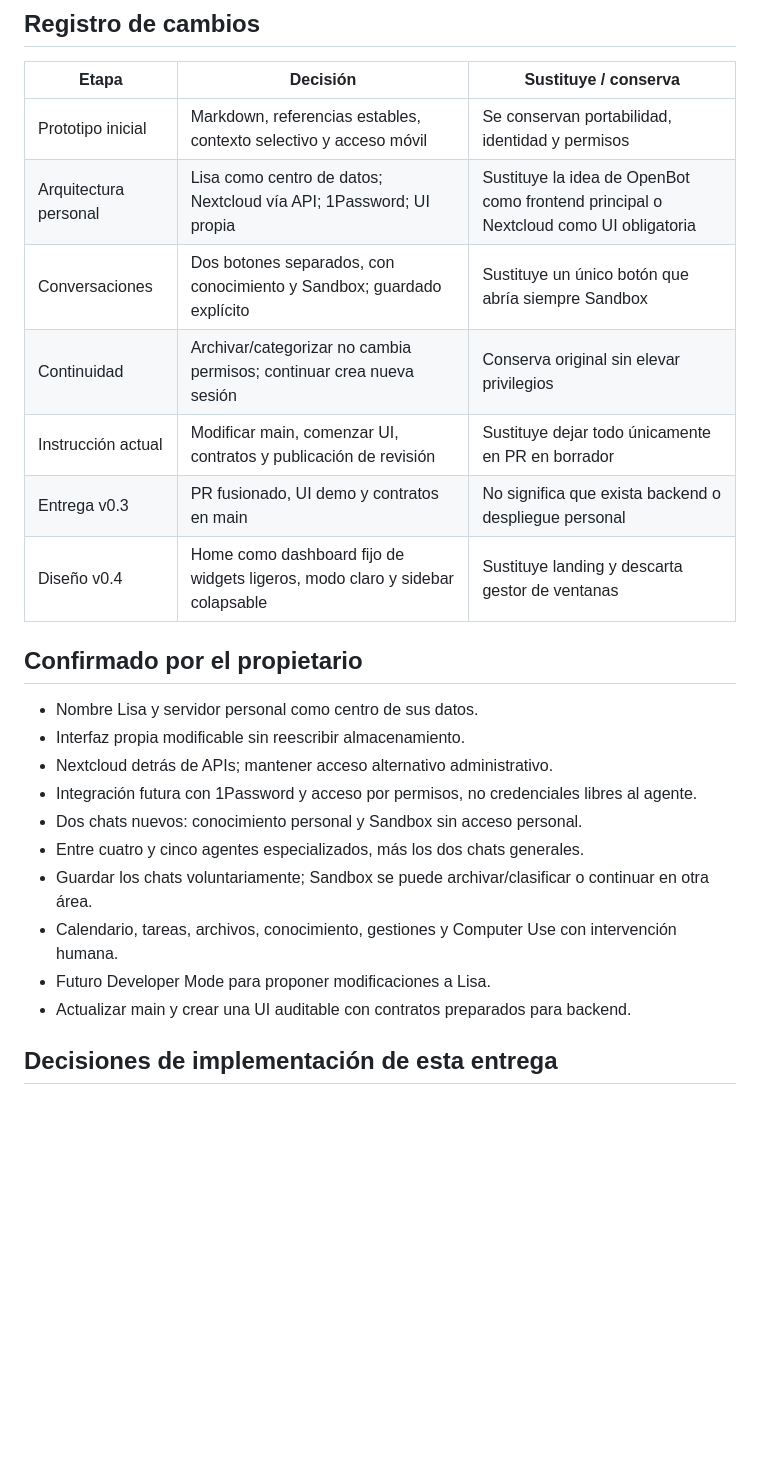
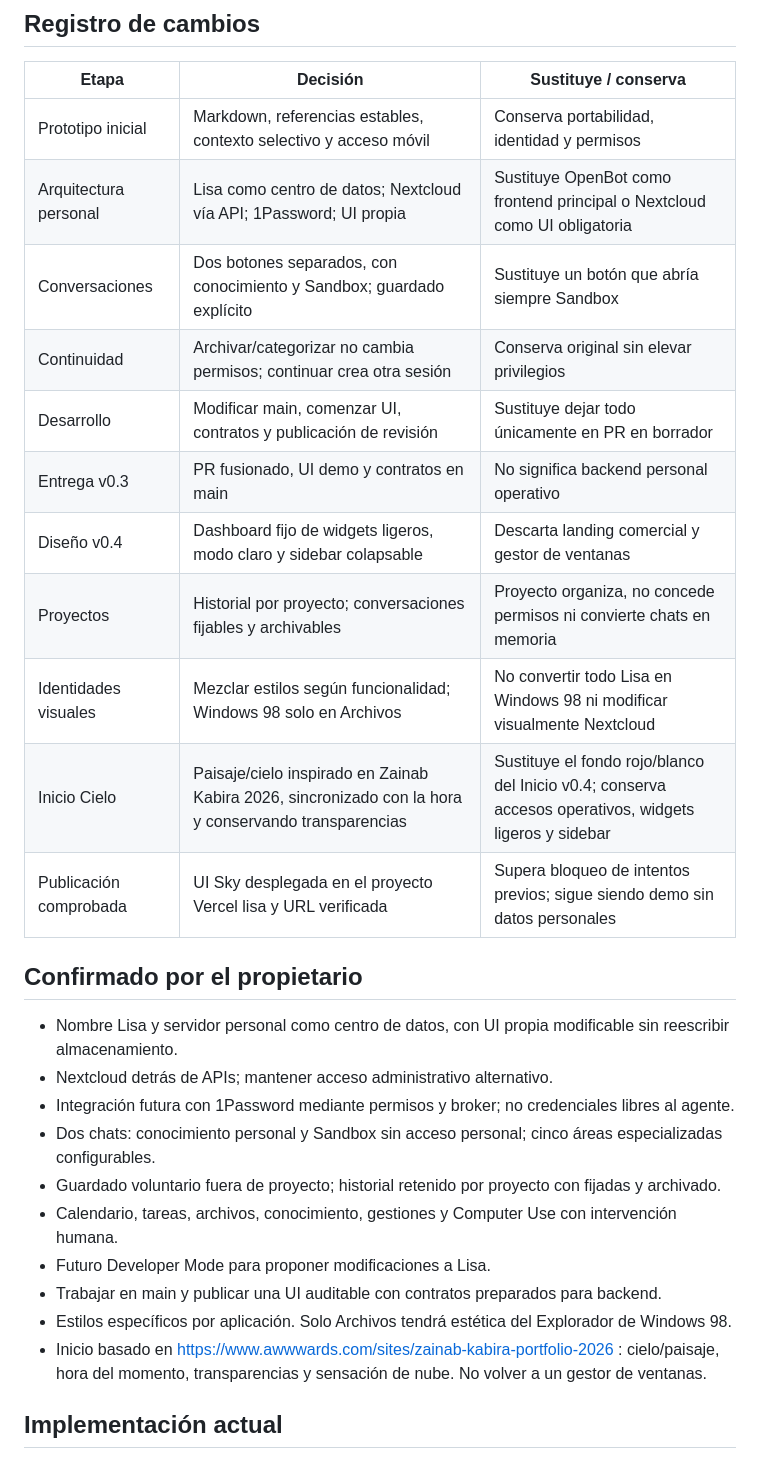
Before and after one commit to PabloPC05/lisa, a Markdown page: docs/09-decisiones-vigentes.md, the part around one of its changes. Drawn GitHub-style; blank space fills up the shorter version.

Commit message:
docs(decisions): record sky Home and application-specific visual identities

```diff
--- a/docs/09-decisiones-vigentes.md
+++ b/docs/09-decisiones-vigentes.md
@@ -6,26 +6,30 @@ Actualizado: 23-09-2026. Una instrucción posterior explícita del propietario p
 
 | Etapa | Decisión | Sustituye / conserva |
 |---|---|---|
-| Prototipo inicial | Markdown, referencias estables, contexto selectivo y acceso móvil | Se conservan portabilidad, identidad y permisos |
-| Arquitectura personal | Lisa como centro de datos; Nextcloud vía API; 1Password; UI propia | Sustituye la idea de OpenBot como frontend principal o Nextcloud como UI obligatoria |
-| Conversaciones | Dos botones separados, con conocimiento y Sandbox; guardado explícito | Sustituye un único botón que abría siempre Sandbox |
-| Continuidad | Archivar/categorizar no cambia permisos; continuar crea nueva sesión | Conserva original sin elevar privilegios |
-| Instrucción actual | Modificar main, comenzar UI, contratos y publicación de revisión | Sustituye dejar todo únicamente en PR en borrador |
-| Entrega v0.3 | PR fusionado, UI demo y contratos en main | No significa que exista backend o despliegue personal |
-| Diseño v0.4 | Home como dashboard fijo de widgets ligeros, modo claro y sidebar colapsable | Sustituye landing y descarta gestor de ventanas |\n| Proyectos | Cada proyecto conserva su historial; conversaciones fijables y archivables | Proyecto organiza, pero no concede permisos ni convierte chats en memoria |
+| Prototipo inicial | Markdown, referencias estables, contexto selectivo y acceso móvil | Conserva portabilidad, identidad y permisos |
+| Arquitectura personal | Lisa como centro de datos; Nextcloud vía API; 1Password; UI propia | Sustituye OpenBot como frontend principal o Nextcloud como UI obligatoria |
+| Conversaciones | Dos botones separados, con conocimiento y Sandbox; guardado explícito | Sustituye un botón que abría siempre Sandbox |
+| Continuidad | Archivar/categorizar no cambia permisos; continuar crea otra sesión | Conserva original sin elevar privilegios |
+| Desarrollo | Modificar main, comenzar UI, contratos y publicación de revisión | Sustituye dejar todo únicamente en PR en borrador |
+| Entrega v0.3 | PR fusionado, UI demo y contratos en main | No significa backend personal operativo |
+| Diseño v0.4 | Dashboard fijo de widgets ligeros, modo claro y sidebar colapsable | Descarta landing comercial y gestor de ventanas |
+| Proyectos | Historial por proyecto; conversaciones fijables y archivables | Proyecto organiza, no concede permisos ni convierte chats en memoria |
+| Identidades visuales | Mezclar estilos según funcionalidad; Windows 98 solo en Archivos | No convertir todo Lisa en Windows 98 ni modificar visualmente Nextcloud |
+| Inicio Cielo | Paisaje/cielo inspirado en Zainab Kabira 2026, sincronizado con la hora y conservando transparencias | Sustituye el fondo rojo/blanco del Inicio v0.4; conserva accesos operativos, widgets ligeros y sidebar |
+| Publicación comprobada | UI Sky desplegada en el proyecto Vercel lisa y URL verificada | Supera bloqueo de intentos previos; sigue siendo demo sin datos personales |
 
 ## Confirmado por el propietario
 
-- Nombre Lisa y servidor personal como centro de sus datos.
-- Interfaz propia modificable sin reescribir almacenamiento.
-- Nextcloud detrás de APIs; mantener acceso alternativo administrativo.
-- Integración futura con 1Password y acceso por permisos, no credenciales libres al agente.
-- Dos chats nuevos: conocimiento personal y Sandbox sin acceso personal.
-- Entre cuatro y cinco agentes especializados, más los dos chats generales.
-- Guardar los chats voluntariamente; Sandbox se puede archivar/clasificar o continuar en otra área.
+- Nombre Lisa y servidor personal como centro de datos, con UI propia modificable sin reescribir almacenamiento.
+- Nextcloud detrás de APIs; mantener acceso administrativo alternativo.
+- Integración futura con 1Password mediante permisos y broker; no credenciales libres al agente.
+- Dos chats: conocimiento personal y Sandbox sin acceso personal; cinco áreas especializadas configurables.
+- Guardado voluntario fuera de proyecto; historial retenido por proyecto con fijadas y archivado.
 - Calendario, tareas, archivos, conocimiento, gestiones y Computer Use con intervención humana.
 - Futuro Developer Mode para proponer modificaciones a Lisa.
-- Actualizar main y crear una UI auditable con contratos preparados para backend.
+- Trabajar en main y publicar una UI auditable con contratos preparados para backend.
+- Estilos específicos por aplicación. Solo Archivos tendrá estética del Explorador de Windows 98.
+- Inicio basado en https://www.awwwards.com/sites/zainab-kabira-portfolio-2026 : cielo/paisaje, hora del momento, transparencias y sensación de nube. No volver a un gestor de ventanas.
 
-## Decisiones de implementación de esta entrega
+## Implementación actual
 
```
Also changed, not shown: other parts of docs/09-decisiones-vigentes.md (+19 -16 lines).
